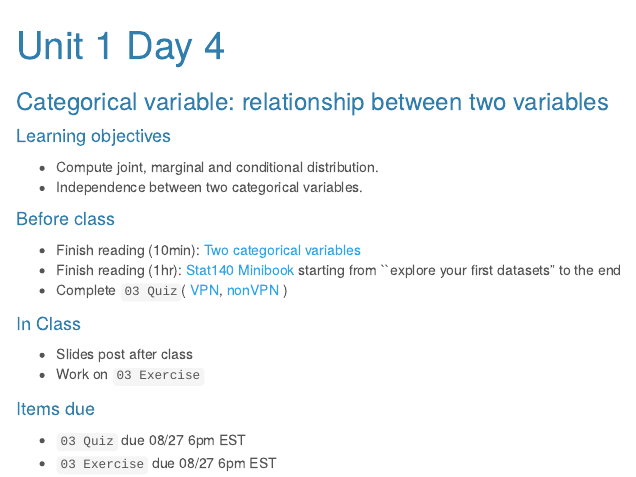
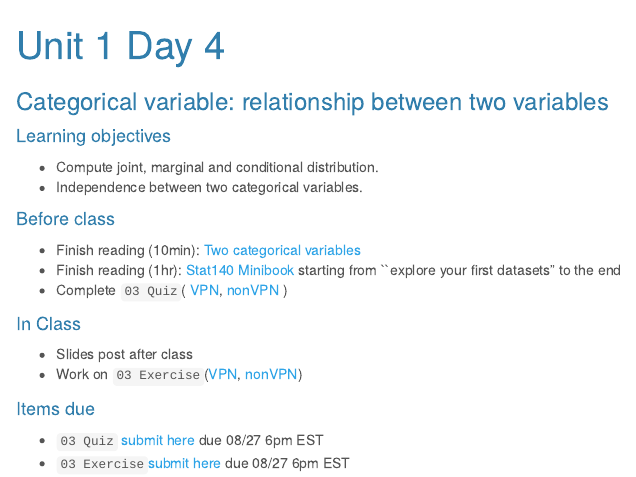
Before and after one commit to sshanshans/stat140, an R Markdown document (docs/days/u1d4.Rmd): the page in a window 1100 px wide, from its top. Rendered offline with R 4.5, knitr and Pandoc, with nearby package versions; a font, style sheet, LaTeX package, included part or bibliography that could not be used is replaced or left out.

Commit message:
add day 4

````diff
--- a/docs/days/u1d4.Rmd
+++ b/docs/days/u1d4.Rmd
@@ -17,13 +17,13 @@ output:
 #### Before class
 * Finish reading (10min): [Two categorical variables](https://piazza.com/class_profile/get_resource/kcqqet0ou724kc/keaex5u8jqv1ek)
 * Finish reading (1hr): [Stat140 Minibook](https://sshanshans.github.io/stat140/reading/u1d3.html#Explore_your_first_datasets) starting from ``explore your first datasets" to the end
-* Complete `03 Quiz`( [VPN](http://138.110.84.108:3838/sshan/quiz/Unit1/#section-quiz-1), [nonVPN](http://159.89.233.150:3838/stat140/quiz/Unit1/#section-quiz-1)
+* Complete `03 Quiz`( [VPN](http://138.110.84.108:3838/sshan/quiz/Unit1/#section-quiz-2), [nonVPN](http://159.89.233.150:3838/stat140/quiz/Unit1/#section-quiz-2)
 )
 
 #### In Class
 * Slides post after class
-* Work on `03 Exercise`
+* Work on `03 Exercise`([VPN](http://138.110.84.108:3838/sshan/tutorials/u1d4/), [nonVPN](http://159.89.233.150:3838/stat140/tutorials/u1d4/))
 
 #### Items due
-* ```03 Quiz``` due 08/27 6pm EST
-* ```03 Exercise``` due 08/27 6pm EST
+* `03 Quiz` [submit here](https://moodle.mtholyoke.edu/mod/assign/view.php?id=547271) due 08/27 6pm EST
+* `03 Exercise`[submit here](https://moodle.mtholyoke.edu/mod/assign/view.php?id=547281) due 08/27 6pm EST
````
Also changed, not shown: 1 other file.
